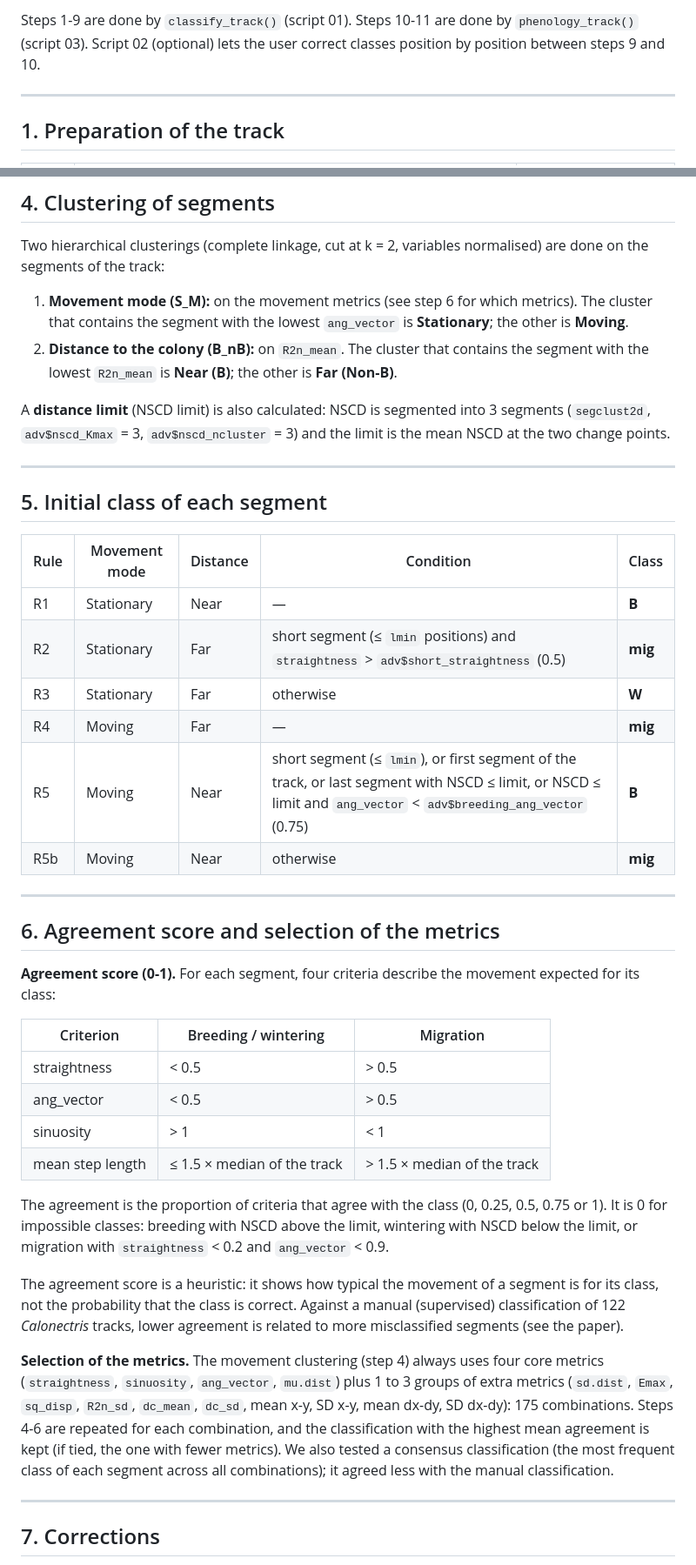
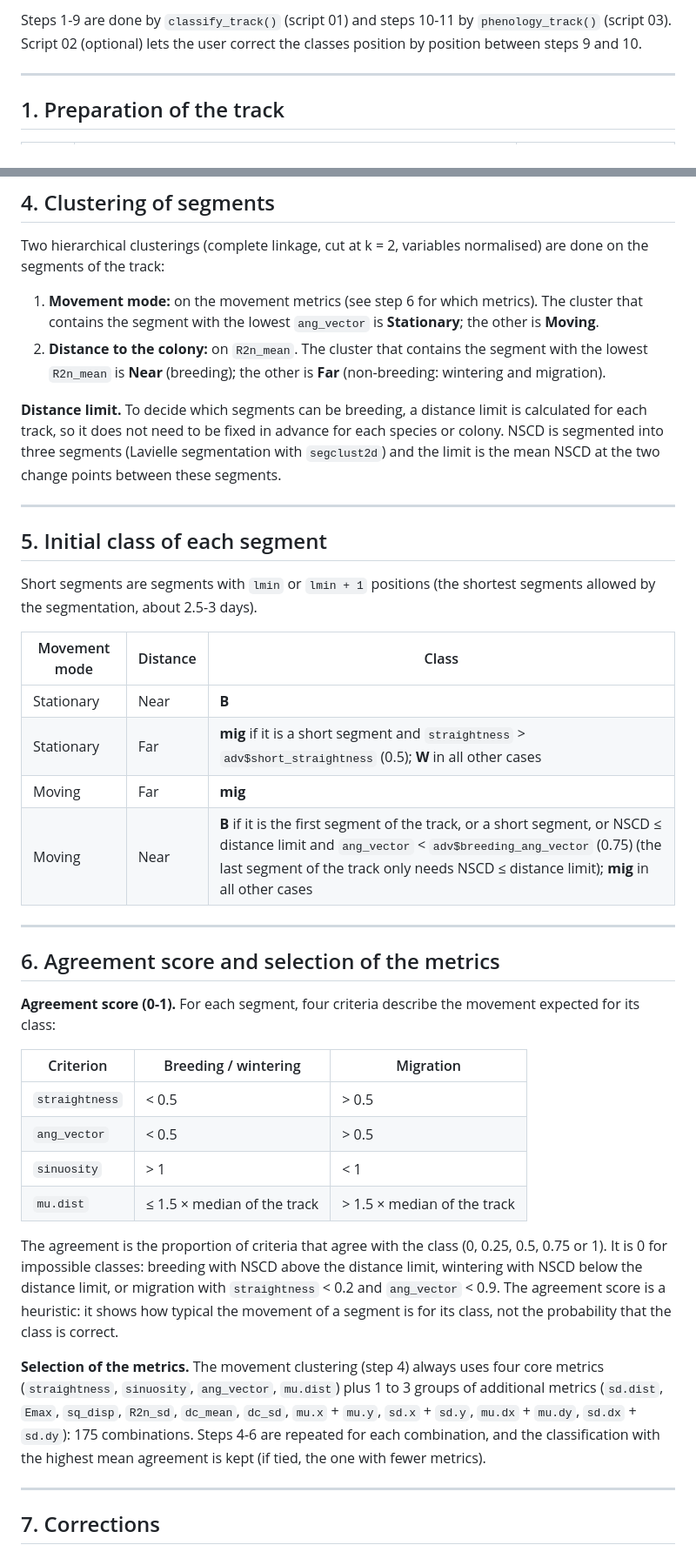
Before and after one commit to BioChess/AutoPhen_GLS, a Markdown page: docs/Classification_rules.md, 2 parts joined by grey strips. Shown at 87% size. Drawn GitHub-style.

```diff
--- a/docs/Classification_rules.md
+++ b/docs/Classification_rules.md
@@ -32,7 +31,7 @@ flowchart TD
 
-Steps 1-9 are done by `classify_track()` (script 01). Steps 10-11 are done by
+Steps 1-9 are done by `classify_track()` (script 01) and steps 10-11 by
 `phenology_track()` (script 03). Script 02 (optional) lets the user correct
-classes position by position between steps 9 and 10.
+the classes position by position between steps 9 and 10.
 
 ---
 
@@ -91,29 +101,32 @@ they are NA and the rules below treat NA conditions as FALSE.
 Two hierarchical clusterings (complete linkage, cut at k = 2, variables
 normalised) are done on the segments of the track:
 
-1. **Movement mode (S_M):** on the movement metrics (see step 6 for which
-   metrics). The cluster that contains the segment with the lowest
-   `ang_vector` is **Stationary**; the other is **Moving**.
-2. **Distance to the colony (B_nB):** on `R2n_mean`. The cluster that
-   contains the segment with the lowest `R2n_mean` is **Near (B)**; the other
-   is **Far (Non-B)**.
+1. **Movement mode:** on the movement metrics (see step 6 for which metrics).
+   The cluster that contains the segment with the lowest `ang_vector` is
+   **Stationary**; the other is **Moving**.
+2. **Distance to the colony:** on `R2n_mean`. The cluster that contains the
+   segment with the lowest `R2n_mean` is **Near** (breeding); the other is
+   **Far** (non-breeding: wintering and migration).
 
-A **distance limit** (NSCD limit) is also calculated: NSCD is segmented into
-3 segments (`segclust2d`, `adv$nscd_Kmax` = 3, `adv$nscd_ncluster` = 3) and the
-limit is the mean NSCD at the two change points.
+**Distance limit.** To decide which segments can be breeding, a distance
+limit is calculated for each track, so it does not need to be fixed in
+advance for each species or colony. NSCD is segmented into three segments
+(Lavielle segmentation with `segclust2d`) and the limit is the mean NSCD at the
+two change points between these segments.
 
 ---
 
 ## 5. Initial class of each segment
 
-| Rule | Movement mode | Distance | Condition | Class |
-|---|---|---|---|---|
-| R1 | Stationary | Near | — | **B** |
-| R2 | Stationary | Far | short segment (≤ `lmin` positions) and `straightness` > `adv$short_straightness` (0.5) | **mig** |
-| R3 | Stationary | Far | otherwise | **W** |
-| R4 | Moving | Far | — | **mig** |
-| R5 | Moving | Near | short segment (≤ `lmin`), or first segment of the track, or last segment with NSCD ≤ limit, or NSCD ≤ limit and `ang_vector` < `adv$breeding_ang_vector` (0.75) | **B** |
-| R5b | Moving | Near | otherwise | **mig** |
+Short segments are segments with `lmin` or `lmin + 1` positions (the shortest
+segments allowed by the segmentation, about 2.5-3 days).
+
+| Movement mode | Distance | Class |
+|---|---|---|
+| Stationary | Near | **B** |
+| Stationary | Far | **mig** if it is a short segment and `straightness` > `adv$short_straightness` (0.5); **W** in all other cases |
+| Moving | Far | **mig** |
+| Moving | Near | **B** if it is the first segment of the track, or a short segment, or NSCD ≤ distance limit and `ang_vector` < `adv$breeding_ang_vector` (0.75) (the last segment of the track only needs NSCD ≤ distance limit); **mig** in all other cases |
 
 ---
 
@@ -124,29 +137,25 @@ movement expected for its class:
 
 | Criterion | Breeding / wintering | Migration |
 |---|---|---|
-| straightness | < 0.5 | > 0.5 |
-| ang_vector | < 0.5 | > 0.5 |
-| sinuosity | > 1 | < 1 |
-| mean step length | ≤ 1.5 × median of the track | > 1.5 × median of the track |
+| `straightness` | < 0.5 | > 0.5 |
+| `ang_vector` | < 0.5 | > 0.5 |
+| `sinuosity` | > 1 | < 1 |
+| `mu.dist` | ≤ 1.5 × median of the track | > 1.5 × median of the track |
 
 The agreement is the proportion of criteria that agree with the class (0,
 0.25, 0.5, 0.75 or 1). It is 0 for impossible classes: breeding with NSCD above
-the limit, wintering with NSCD below the limit, or migration with
-`straightness` < 0.2 and `ang_vector` < 0.9.
-
-The agreement score is a heuristic: it shows how typical the movement of a
-segment is for its class, not the probability that the class is correct.
-Against a manual (supervised) classification of 122 *Calonectris* tracks,
-lower agreement is related to more misclassified segments (see the paper).
+the distance limit, wintering with NSCD below the distance limit, or migration
+with `straightness` < 0.2 and `ang_vector` < 0.9. The agreement score is a
+heuristic: it shows how typical the movement of a segment is for its class,
+not the probability that the class is correct.
 
 **Selection of the metrics.** The movement clustering (step 4) always uses
 four core metrics (`straightness`, `sinuosity`, `ang_vector`, `mu.dist`) plus
-1 to 3 groups of extra metrics (`sd.dist`, `Emax`, `sq_disp`, `R2n_sd`,
-`dc_mean`, `dc_sd`, mean x-y, SD x-y, mean dx-dy, SD dx-dy): 175 combinations.
-Steps 4-6 are repeated for each combination, and the classification with the
-highest mean agreement is kept (if tied, the one with fewer metrics). We also
-tested a consensus classification (the most frequent class of each segment
-across all combinations); it agreed less with the manual classification.
+1 to 3 groups of additional metrics (`sd.dist`, `Emax`, `sq_disp`, `R2n_sd`,
+`dc_mean`, `dc_sd`, `mu.x` + `mu.y`, `sd.x` + `sd.y`, `mu.dx` + `mu.dy`,
+`sd.dx` + `sd.dy`): 175 combinations. Steps 4-6 are repeated for each
+combination, and the classification with the highest mean agreement is kept
+(if tied, the one with fewer metrics).
 
 ---
 
```
Also changed, not shown: other parts of docs/Classification_rules.md (+73 -38 lines).
